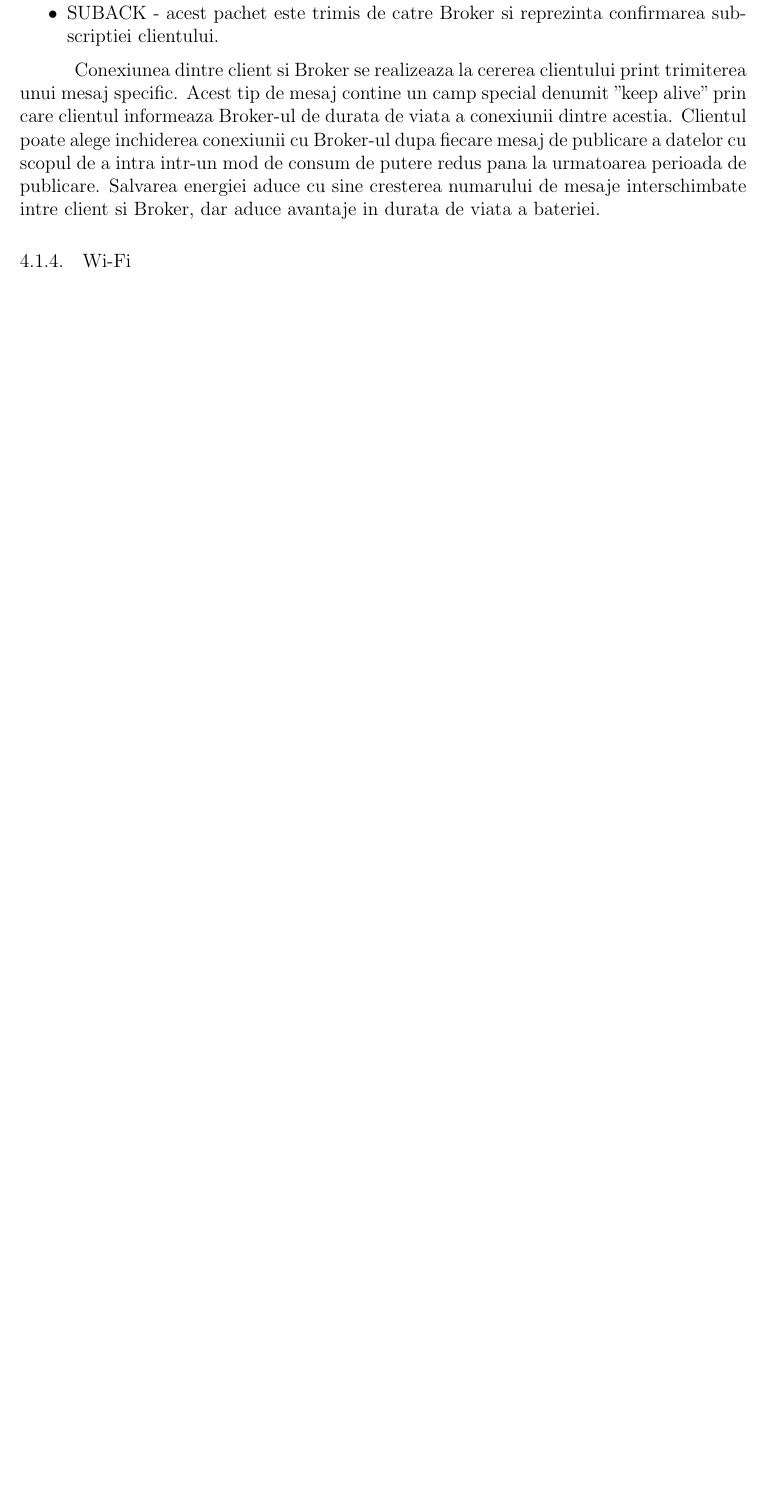
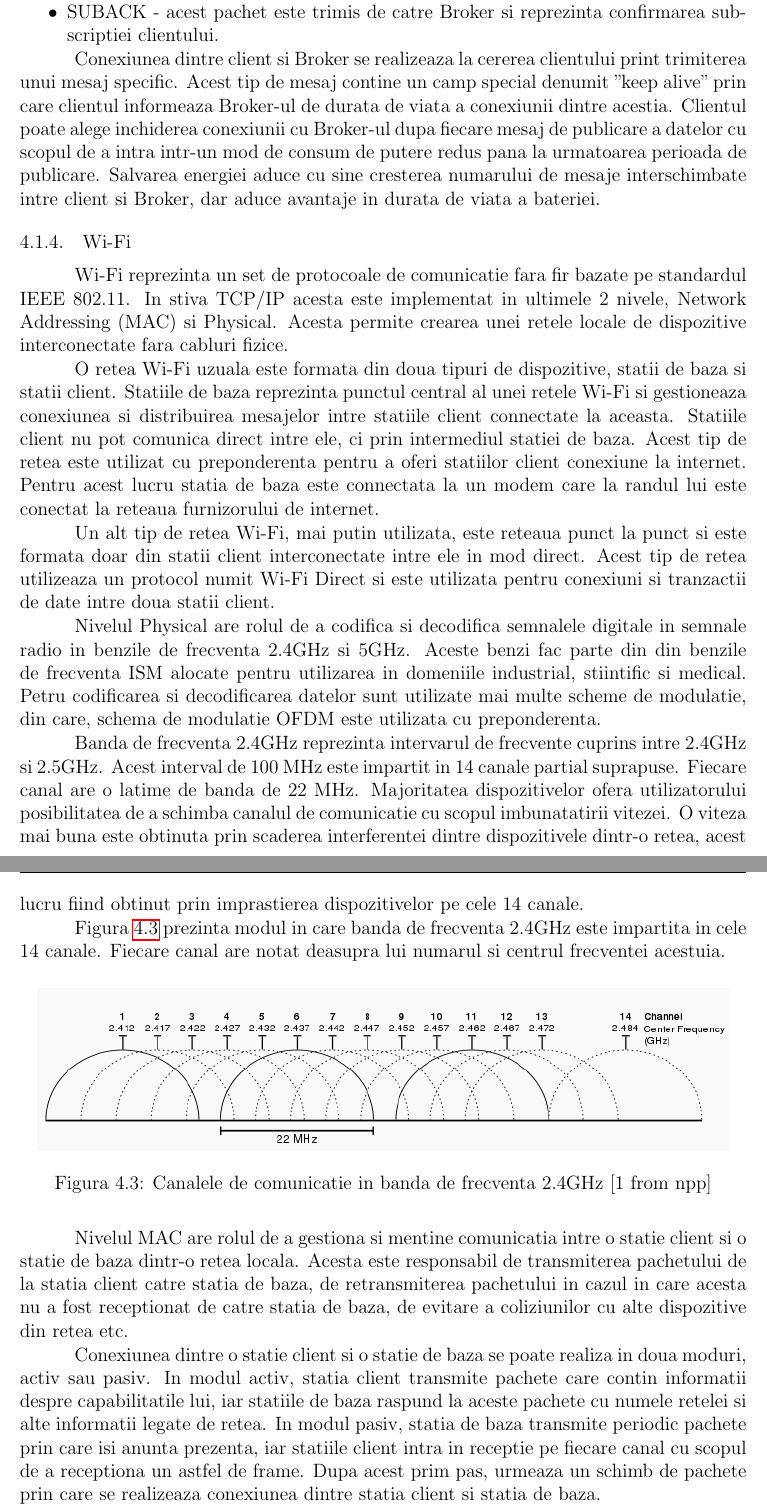
Before and after one commit to Coposescu/IoTDocumentation, a LaTeX thesis (templateLaTeX-Rom-2024/templateLaTeX-Rom/licenta.tex, which reads templateLaTeX-Rom-2024/templateLaTeX-Rom/analiza_fundamentare.tex): part of page 18 of 34 before the commit and two parts of pages 18 and 19 of 35 after it, the two joined at a grey line, cut so that both start at the same text, the shorter picture padded with empty space. Compiled offline with pdfLaTeX.

Commit message:
Chapter 4: finalized wifi description

```diff
--- a/templateLaTeX-Rom-2024/templateLaTeX-Rom/analiza_fundamentare.tex
+++ b/templateLaTeX-Rom-2024/templateLaTeX-Rom/analiza_fundamentare.tex
@@ -200,3 +201,40 @@ publicare. Salvarea energiei aduce cu sine cresterea numarului de mesaje intersc
 a bateriei.
 
 \subsection{Wi-Fi}\label{sec:wifi}
+Wi-Fi reprezinta un set de protocoale de comunicatie fara fir bazate pe standardul IEEE 802.11. In stiva TCP/IP acesta este implementat in ultimele 2 nivele,
+Network Addressing (MAC) si Physical. Acesta permite crearea unei retele locale de dispozitive interconectate fara cabluri fizice.
+
+O retea Wi-Fi uzuala este formata din doua tipuri de dispozitive, statii de baza si statii client. Statiile de baza reprezinta punctul central al unei retele Wi-Fi
+si gestioneaza conexiunea si distribuirea mesajelor intre statiile client connectate la aceasta. Statiile client nu pot comunica direct intre ele, ci prin
+intermediul statiei de baza. Acest tip de retea este utilizat cu preponderenta pentru a oferi statiilor client conexiune la internet. Pentru acest lucru
+statia de baza este connectata la un modem care la randul lui este conectat la reteaua furnizorului de internet.
+
+Un alt tip de retea Wi-Fi, mai putin utilizata, este reteaua punct la punct si este formata doar din statii client interconectate intre ele in mod direct.
+Acest tip de retea utilizeaza un protocol numit Wi-Fi Direct si este utilizata pentru conexiuni si tranzactii de date intre doua statii client.
+
+Nivelul Physical are rolul de a codifica si decodifica semnalele digitale in semnale radio in benzile de frecventa 2.4GHz si 5GHz. Aceste benzi fac parte din
+din benzile de frecventa ISM alocate pentru utilizarea in domeniile industrial, stiintific si medical. Petru codificarea si decodificarea datelor
+sunt utilizate mai multe scheme de modulatie, din care, schema de modulatie OFDM este utilizata cu preponderenta.
+
+Banda de frecventa 2.4GHz reprezinta intervarul de frecvente cuprins intre 2.4GHz si 2.5GHz. Acest interval de 100 MHz este impartit in 14 canale partial
+suprapuse. Fiecare canal are o latime de banda de 22 MHz. Majoritatea dispozitivelor ofera utilizatorului posibilitatea de a schimba canalul de comunicatie
+cu scopul imbunatatirii vitezei. O viteza mai buna este obtinuta prin scaderea interferentei dintre dispozitivele dintr-o retea, acest lucru fiind obtinut
+prin imprastierea dispozitivelor pe cele 14 canale.
+
+Figura \ref{fig:2400MHz_channels} prezinta modul in care banda de frecventa 2.4GHz este impartita in cele 14 canale. Fiecare canal are notat deasupra lui
+numarul si centrul frecventei acestuia.
+\begin{figure}[H]
+    \centering
+    \includegraphics[scale=0.8]{figs/2400MHz_channels.png}
+    \caption{Canalele de comunicatie in banda de frecventa 2.4GHz [1 from npp]}
+    \label{fig:2400MHz_channels}
+\end{figure}
+
+Nivelul MAC are rolul de a gestiona si mentine comunicatia intre o statie client si o statie de baza dintr-o retea locala. Acesta este responsabil de
+transmiterea pachetului de la statia client catre statia de baza, de retransmiterea pachetului in cazul in care acesta nu a fost receptionat de catre
+statia de baza, de evitare a coliziunilor cu alte dispozitive din retea etc.
+
+Conexiunea dintre o statie client si o statie de baza se poate realiza in doua moduri, activ sau pasiv. In modul activ, statia client transmite pachete
+care contin informatii despre capabilitatile lui, iar statiile de baza raspund la aceste pachete cu numele retelei si alte informatii legate de retea.
+In modul pasiv, statia de baza transmite periodic pachete prin care isi anunta prezenta, iar statiile client intra in receptie pe fiecare canal cu scopul
+de a receptiona un astfel de frame. Dupa acest prim pas, urmeaza un schimb de pachete prin care se realizeaza conexiunea dintre statia client si statia de baza.
```
Also changed, not shown: templateLaTeX-Rom-2024/templateLaTeX-Rom/figs/2400MHz_channels.png (added), templateLaTeX-Rom-2024/templateLaTeX-Rom/analiza_fundamentare.tex (11 more changed lines).
